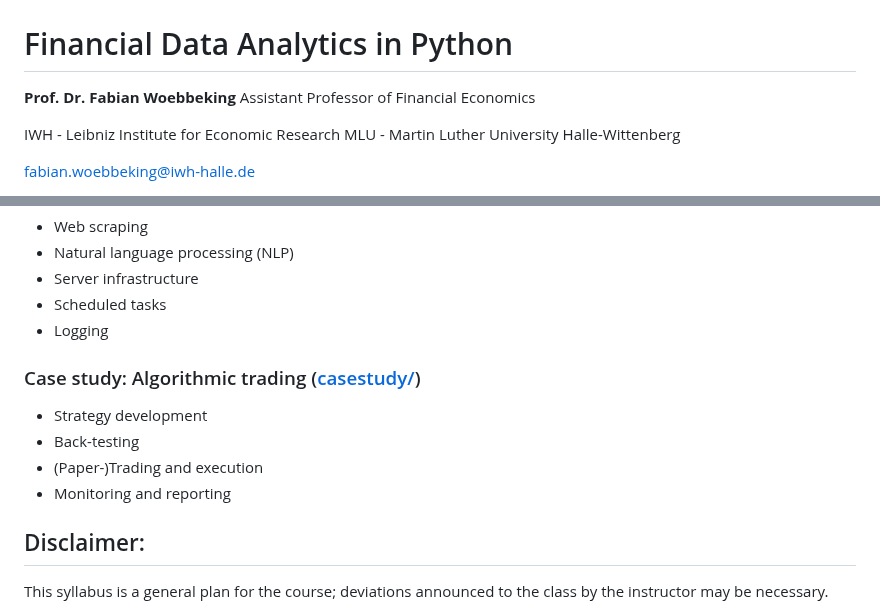
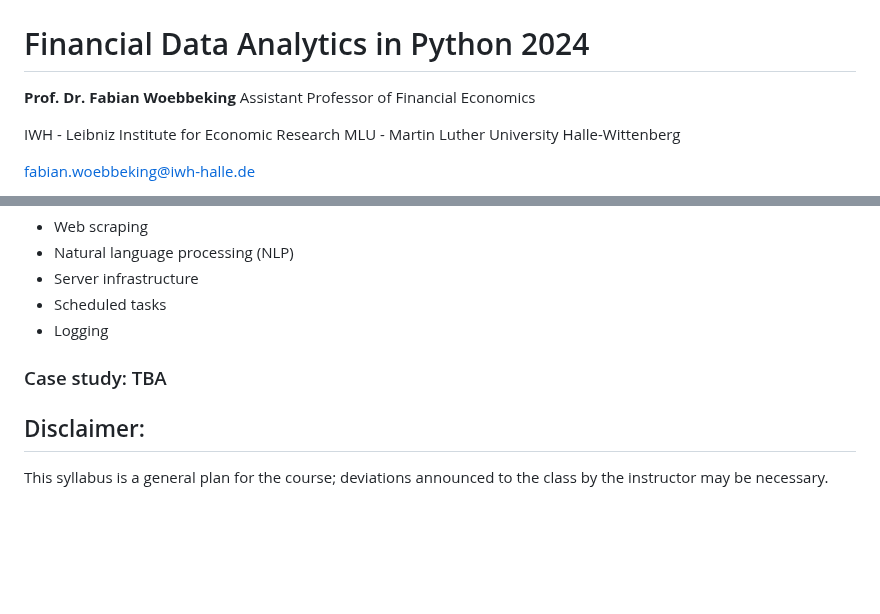
Before and after one commit to iwh-halle/FinancialDataAnalytics, a Markdown page: README.md, 2 parts joined by grey strips. GitHub-like rendering; blank space fills up the shorter version.

```diff
--- a/README.md
+++ b/README.md
@@ -1,6 +1,6 @@
 ![head.png](figures/head.jpg)
 
-# Financial Data Analytics in Python
+# Financial Data Analytics in Python 2024
 
 **Prof. Dr. Fabian Woebbeking**</br>
 Assistant Professor of Financial Economics
@@ -163,11 +165,7 @@ git show -s <commit>
 * Scheduled tasks
 * Logging
 
-### Case study: Algorithmic trading ([casestudy/](https://github.com/cafawo/FinancialDataAnalytics/tree/master/casestudy))
-* Strategy development
-* Back-testing
-* (Paper-)Trading and execution
-* Monitoring and reporting
+### Case study: TBA
 
 ## Disclaimer:
 This syllabus is a general plan for the course; deviations announced to the class by the instructor may be necessary.
```
Also changed, not shown: other parts of README.md (+23 -21 lines).
